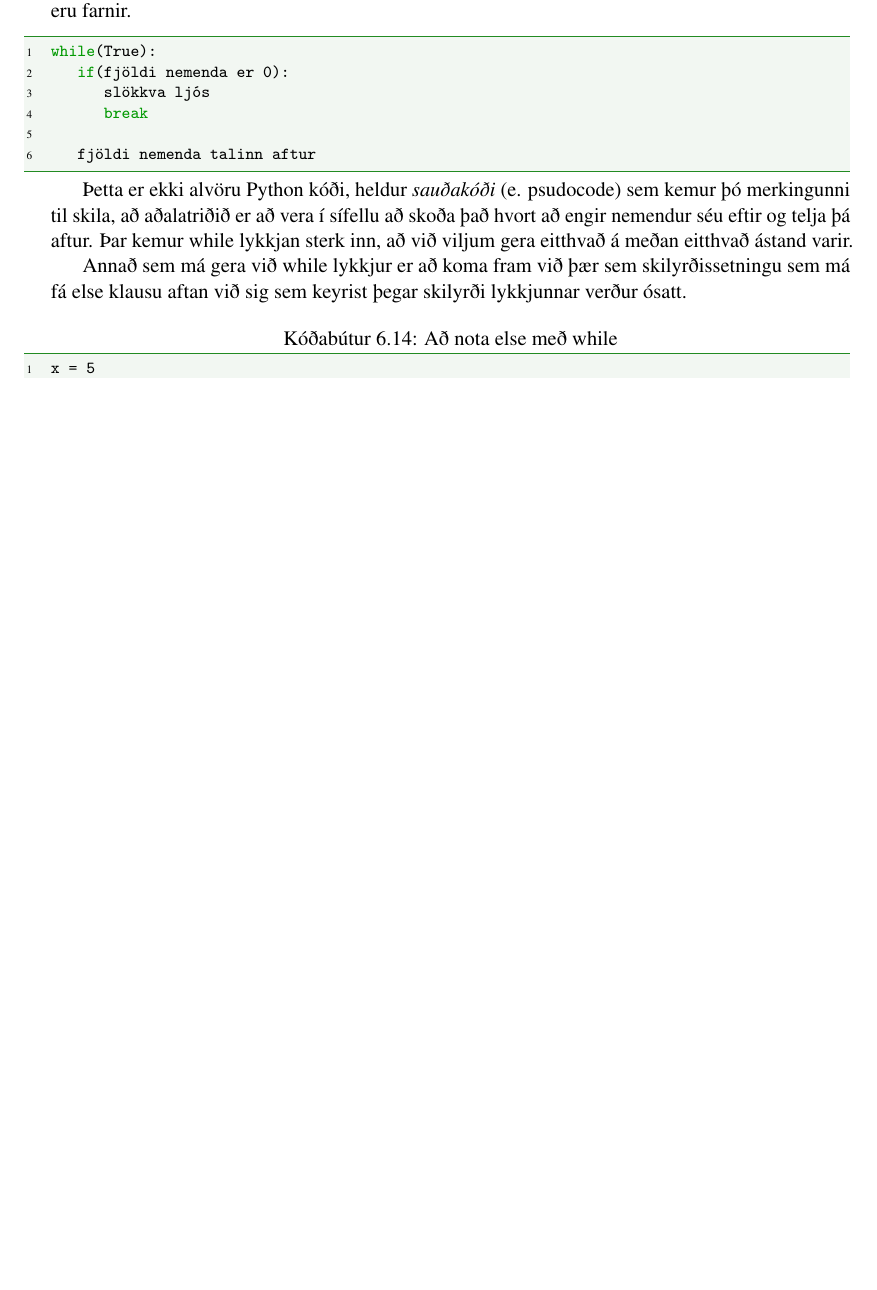
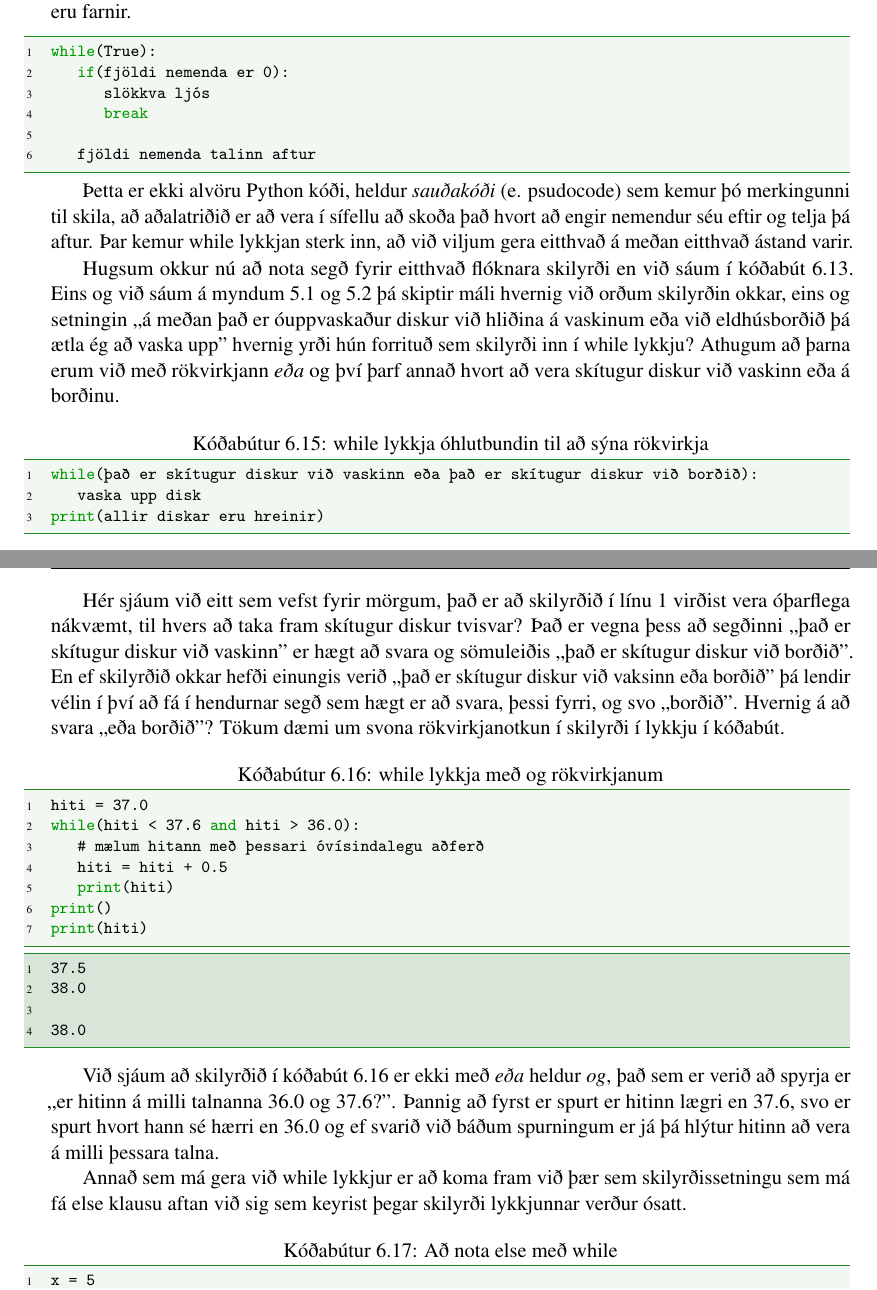
Before and after one commit to valborg/Python-fyrir-byrjendur, a LaTeX thesis (main.tex, which reads lykkjur.tex): part of page 62 of 126 before the commit and two parts of pages 62 and 63 of 128 after it, the two joined at a grey line, cut so that both start at the same text, the shorter picture padded with empty space. Compiled offline with pdfLaTeX.

```diff
--- a/lykkjur.tex
+++ b/lykkjur.tex
@@ -438,6 +454,43 @@
 Þetta er ekki alvöru Python kóði, heldur \emph{sauðakóði} (e. psudocode) sem kemur þó merkingunni til skila, að aðalatriðið er að vera í sífellu að skoða það hvort að engir nemendur séu eftir og telja þá aftur.
 Þar kemur while lykkjan sterk inn, að við viljum gera eitthvað á meðan eitthvað ástand varir.
 
+Hugsum okkur nú að nota segð fyrir eitthvað flóknara skilyrði en við sáum í kóðabút \ref{lst:lykkjur-while-false}.
+Eins og við sáum á myndum \ref{fig:flæðirit} og \ref{fig:flæðirit-neitun} þá skiptir máli hvernig við orðum skilyrðin okkar, eins og setningin ,,á meðan það er óuppvaskaður diskur við hliðina á vaskinum eða við eldhúsborðið þá ætla ég að vaska upp'' hvernig yrði hún forrituð sem skilyrði inn í while lykkju?
+Athugum að þarna erum við með rökvirkjann \emph{eða} og því þarf annað hvort að vera skítugur diskur við vaskinn eða á borðinu.
+\begin{lstlisting}[caption=while lykkja óhlutbundin til að sýna rökvirkja, label=lst:lykkjur-while-or]
+while(það er skítugur diskur við vaskinn eða það er skítugur diskur við borðið):
+	vaska upp disk
+print(allir diskar eru hreinir)
+\end{lstlisting}
+\lstset{style=venjulegt}
+
+Hér sjáum við eitt sem vefst fyrir mörgum, það er að skilyrðið í línu 1 virðist vera óþarflega nákvæmt, til hvers að taka fram skítugur diskur tvisvar?
+Það er vegna þess að segðinni ,,það er skítugur diskur við vaskinn'' er hægt að svara og sömuleiðis ,,það er skítugur diskur við borðið''.
+En ef skilyrðið okkar hefði einungis verið ,,það er skítugur diskur við vaksinn eða borðið'' þá lendir vélin í því að fá í hendurnar segð sem hægt er að svara, þessi fyrri, og svo ,,borðið''.
+Hvernig á að svara ,,eða borðið''?
+Tökum dæmi um svona rökvirkjanotkun í skilyrði í lykkju í kóðabút.
+
+\begin{lstlisting}[caption=while lykkja með og rökvirkjanum, label=lst:lykkjur-while-and]
+hiti = 37.0
+while(hiti < 37.6 and hiti > 36.0):
+	# mælum hitann með þessari óvísindalegu aðferð
+	hiti = hiti + 0.5
+	print(hiti)
+print()
+print(hiti)
+\end{lstlisting}
+\lstset{style=uttak}
+\begin{lstlisting}
+37.5
+38.0
+
+38.0
+\end{lstlisting}
+\lstset{style=venjulegt}
+
+Við sjáum að skilyrðið í kóðabút \ref{lst:lykkjur-while-and} er ekki með \emph{eða} heldur \emph{og}, það sem er verið að spyrja er ,,er hitinn á milli talnanna 36.0 og 37.6?''.
+Þannig að fyrst er spurt er hitinn lægri en 37.6, svo er spurt hvort hann sé hærri en 36.0 og ef svarið við báðum spurningum er já þá hlýtur hitinn að vera á milli þessara talna.
+
 Annað sem má gera við while lykkjur er að koma fram við þær sem skilyrðissetningu sem má fá else klausu aftan við sig sem keyrist þegar skilyrði lykkjunnar verður ósatt.
 
 \begin{lstlisting}[caption=Að nota else með while, label=lst:lykkjur-while-else]
```
Also changed, not shown: lykkjur.tex (30 more changed lines).
